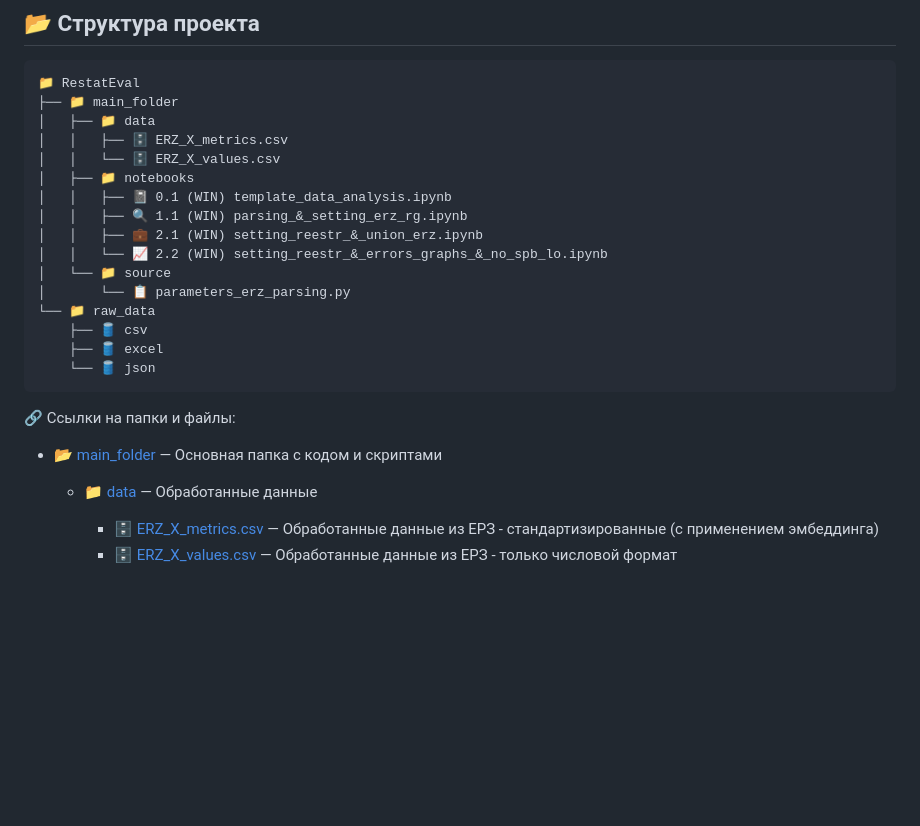
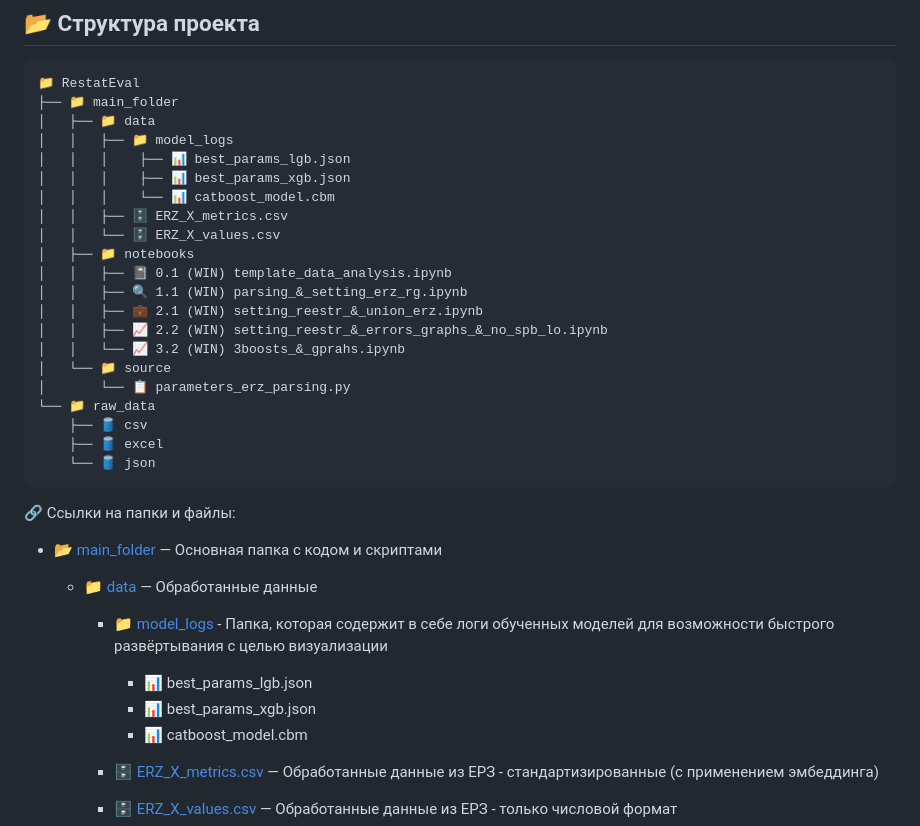
Before and after one commit to barbarossk1n/Diploma, a Markdown page: README.md, the part around the change. Rendered like a GitHub page; blank space fills up the shorter version.

```diff
--- a/README.md
+++ b/README.md
@@ -17,13 +17,18 @@
 📁 RestatEval
 ├── 📁 main_folder
 │   ├── 📁 data
+│   │   ├── 📁 model_logs
+│   │   │    ├── 📊 best_params_lgb.json
+│   │   │    ├── 📊 best_params_xgb.json
+│   │   │    └── 📊 catboost_model.cbm
 │   │   ├── 🗄️ ERZ_X_metrics.csv
 │   │   └── 🗄️ ERZ_X_values.csv
 │   ├── 📁 notebooks
 │   │   ├── 📓 0.1 (WIN) template_data_analysis.ipynb
 │   │   ├── 🔍 1.1 (WIN) parsing_&_setting_erz_rg.ipynb
 │   │   ├── 💼 2.1 (WIN) setting_reestr_&_union_erz.ipynb
-│   │   └── 📈 2.2 (WIN) setting_reestr_&_errors_graphs_&_no_spb_lo.ipynb
+│   │   ├── 📈 2.2 (WIN) setting_reestr_&_errors_graphs_&_no_spb_lo.ipynb
+│   │   └── 📈 3.2 (WIN) 3boosts_&_gprahs.ipynb
 │   └── 📁 source
 │       └── 📋 parameters_erz_parsing.py
 └── 📁 raw_data
@@ -37,6 +42,12 @@
 - 📂 [main_folder](main_folder) — Основная папка с кодом и скриптами
 
   * 📁 [data](main_folder/data) — Обработанные данные
+
+    - 📁 [model_logs](main_folder/data/model_logs) - Папка, которая содержит в себе логи обученных моделей для возможности быстрого развёртывания с целью визуализации
+
+        * 📊 best_params_lgb.json
+        * 📊 best_params_xgb.json
+        * 📊 catboost_model.cbm
 
     - 🗄️ [ERZ_X_metrics.csv](main_folder/data/ERZ_X_metrics.csv) — Обработанные данные из ЕРЗ - стандартизированные (с применением эмбеддинга)
     - 🗄️ [ERZ_X_values.csv](main_folder/data/ERZ_X_values.csv) — Обработанные данные из ЕРЗ - только числовой формат
```
